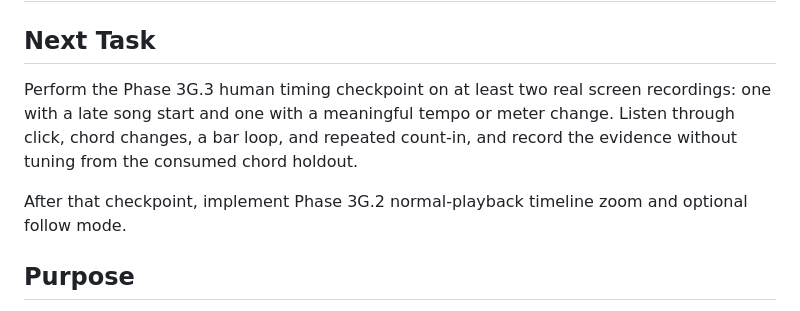
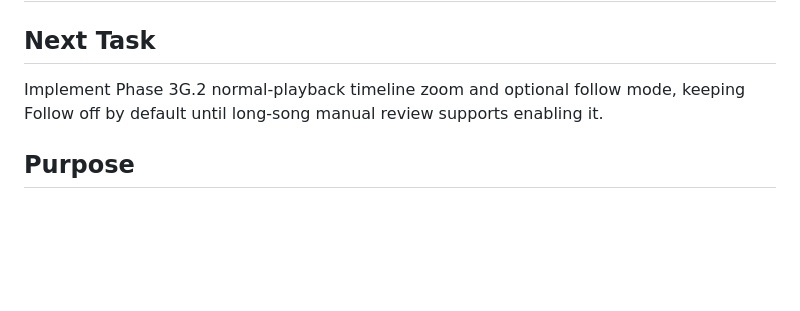
Before and after one commit to perchristian/music-practice-poc, a Markdown page: TASKS.md, the part around one of its changes. Rendered like a GitHub page; blank space fills up the shorter version.

Commit message:
docs: close human timing checkpoint

```diff
--- a/TASKS.md
+++ b/TASKS.md
@@ -2,9 +2,7 @@
 
 ## Next Task
 
-Perform the Phase 3G.3 human timing checkpoint on at least two real screen recordings: one with a late song start and one with a meaningful tempo or meter change. Listen through click, chord changes, a bar loop, and repeated count-in, and record the evidence without tuning from the consumed chord holdout.
-
-After that checkpoint, implement Phase 3G.2 normal-playback timeline zoom and optional follow mode.
+Implement Phase 3G.2 normal-playback timeline zoom and optional follow mode, keeping Follow off by default until long-song manual review supports enabling it.
 
 ## Purpose
 
```
Also changed, not shown: other parts of TASKS.md (+1 -1 lines), RISKS.md (+1 -1 lines), STATUS.md (+4 -4 lines).
